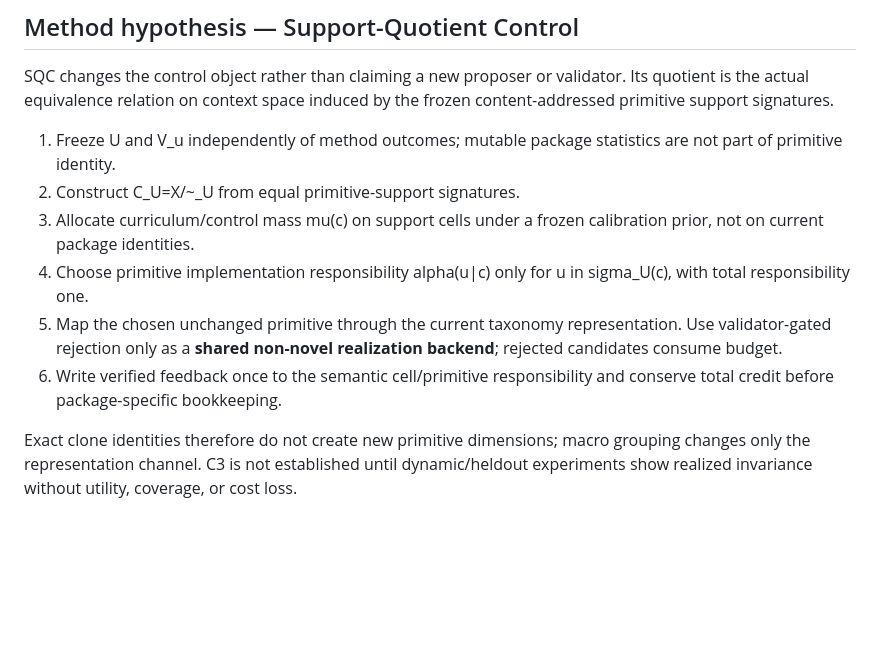
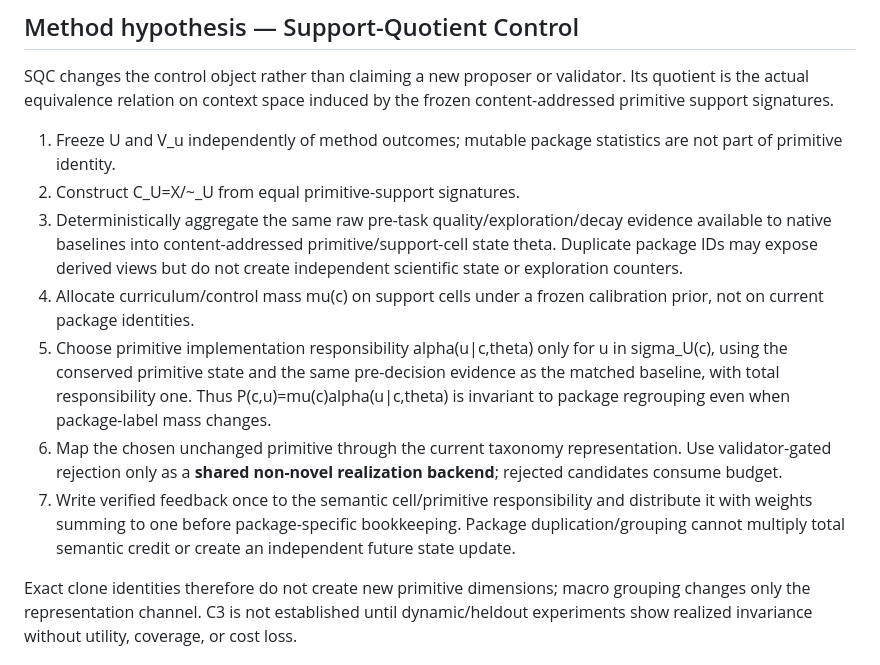
Before and after one commit to lightrain-a/agent-self-evolution-observatory, a Markdown page: paper_drafts/stri-20260816-outline.md, the part around the change. GitHub-like rendering; blank space fills up the shorter version.

```diff
--- a/paper_drafts/stri-20260816-outline.md
+++ b/paper_drafts/stri-20260816-outline.md
@@ -60,10 +60,11 @@ SQC changes the control object rather than claiming a new proposer or validator.
 
 1. Freeze U and V_u independently of method outcomes; mutable package statistics are not part of primitive identity.
 2. Construct C_U=X/~_U from equal primitive-support signatures.
-3. Allocate curriculum/control mass mu(c) on support cells under a frozen calibration prior, not on current package identities.
-4. Choose primitive implementation responsibility alpha(u|c) only for u in sigma_U(c), with total responsibility one.
-5. Map the chosen unchanged primitive through the current taxonomy representation. Use validator-gated rejection only as a **shared non-novel realization backend**; rejected candidates consume budget.
-6. Write verified feedback once to the semantic cell/primitive responsibility and conserve total credit before package-specific bookkeeping.
+3. Deterministically aggregate the same raw pre-task quality/exploration/decay evidence available to native baselines into content-addressed primitive/support-cell state theta. Duplicate package IDs may expose derived views but do not create independent scientific state or exploration counters.
+4. Allocate curriculum/control mass mu(c) on support cells under a frozen calibration prior, not on current package identities.
+5. Choose primitive implementation responsibility alpha(u|c,theta) only for u in sigma_U(c), using the conserved primitive state and the same pre-decision evidence as the matched baseline, with total responsibility one. Thus P(c,u)=mu(c)alpha(u|c,theta) is invariant to package regrouping even when package-label mass changes.
+6. Map the chosen unchanged primitive through the current taxonomy representation. Use validator-gated rejection only as a **shared non-novel realization backend**; rejected candidates consume budget.
+7. Write verified feedback once to the semantic cell/primitive responsibility and distribute it with weights summing to one before package-specific bookkeeping. Package duplication/grouping cannot multiply total semantic credit or create an independent future state update.
 
 Exact clone identities therefore do not create new primitive dimensions; macro grouping changes only the representation channel. C3 is not established until dynamic/heldout experiments show realized invariance without utility, coverage, or cost loss.
 
```
Also changed, not shown: research_pipeline/agent3_stri_paper_skeleton_20260816.md (+8 -0 lines).
